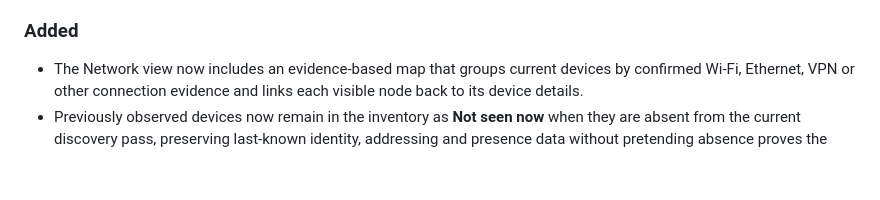
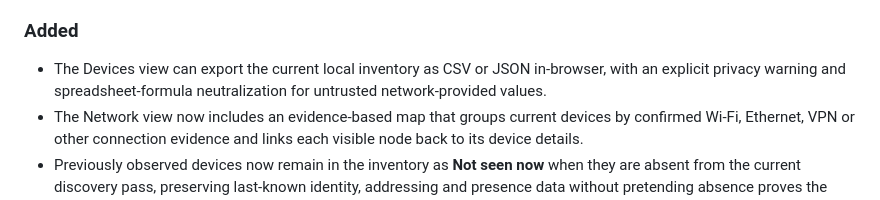
Before and after one commit to YellowNest/AuraLAN, a Markdown page: CHANGELOG.md, the part around the change. Drawn GitHub-style; blank space fills up the shorter version.

Commit message:
Document inventory export

```diff
--- a/CHANGELOG.md
+++ b/CHANGELOG.md
@@ -21,6 +21,7 @@ Development target: `0.4.1`.
 
 ### Added
 
+- The Devices view can export the current local inventory as CSV or JSON in-browser, with an explicit privacy warning and spreadsheet-formula neutralization for untrusted network-provided values.
 - The Network view now includes an evidence-based map that groups current devices by confirmed Wi-Fi, Ethernet, VPN or other connection evidence and links each visible node back to its device details.
 - Previously observed devices now remain in the inventory as **Not seen now** when they are absent from the current discovery pass, preserving last-known identity, addressing and presence data without pretending absence proves the device is offline.
 - The Devices view adds a dedicated remembered-device filter while live devices with overlapping MAC identities suppress their historical copy.
```
